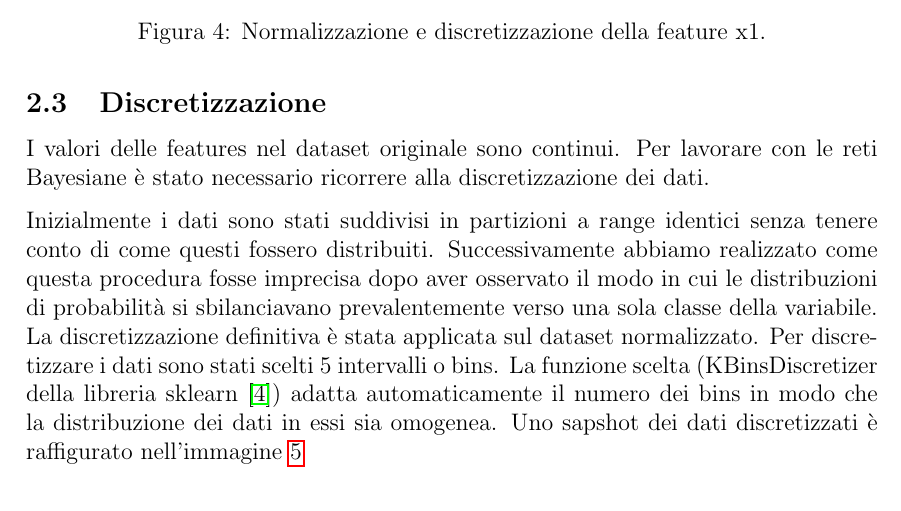
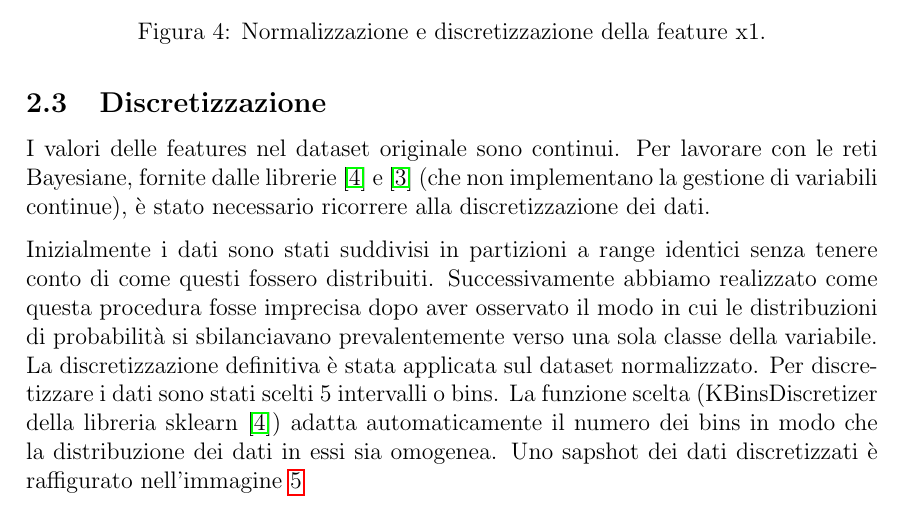
Before and after one commit to FedericoBottoni/HAR-bayesian-network, a LaTeX document (it-relation/main.tex): part of page 7 of 13, cut so that both start at the same text. Compiled offline with pdfLaTeX.

Commit message:
Edited conclusions

```diff
--- a/it-relation/main.tex
+++ b/it-relation/main.tex
@@ -188,7 +188,7 @@ Di seguito, nelle figure \ref{x1} e \ref{z4}, sono presentati alcuni grafici che
 \end{figure}
 
 \subsection{Discretizzazione}
-I valori delle features nel dataset originale sono continui. Per lavorare con le reti Bayesiane è stato necessario ricorrere alla discretizzazione dei dati.\par
+I valori delle features nel dataset originale sono continui. Per lavorare con le reti Bayesiane, fornite dalle librerie \cite{scikit-learn} e \cite{pomegranate} (che non implementano la gestione di variabili continue), è stato necessario ricorrere alla discretizzazione dei dati.\par
 Inizialmente i dati sono stati suddivisi in partizioni a range identici senza tenere conto di come questi fossero distribuiti. Successivamente abbiamo realizzato come questa procedura fosse imprecisa dopo aver osservato il modo in cui le distribuzioni di probabilità si sbilanciavano prevalentemente verso una sola classe della variabile. \newline
 La discretizzazione definitiva è stata applicata sul dataset normalizzato. Per discretizzare i dati sono stati scelti 5 intervalli o bins. La funzione scelta (KBinsDiscretizer della libreria sklearn \cite{scikit-learn}) adatta automaticamente il numero dei bins in modo che la distribuzione dei dati in essi sia omogenea. Uno sapshot dei dati discretizzati è raffigurato nell'immagine \ref{fig:discretized}
 
```
Also changed, not shown: it-relation/main.tex (2 more changed lines).
